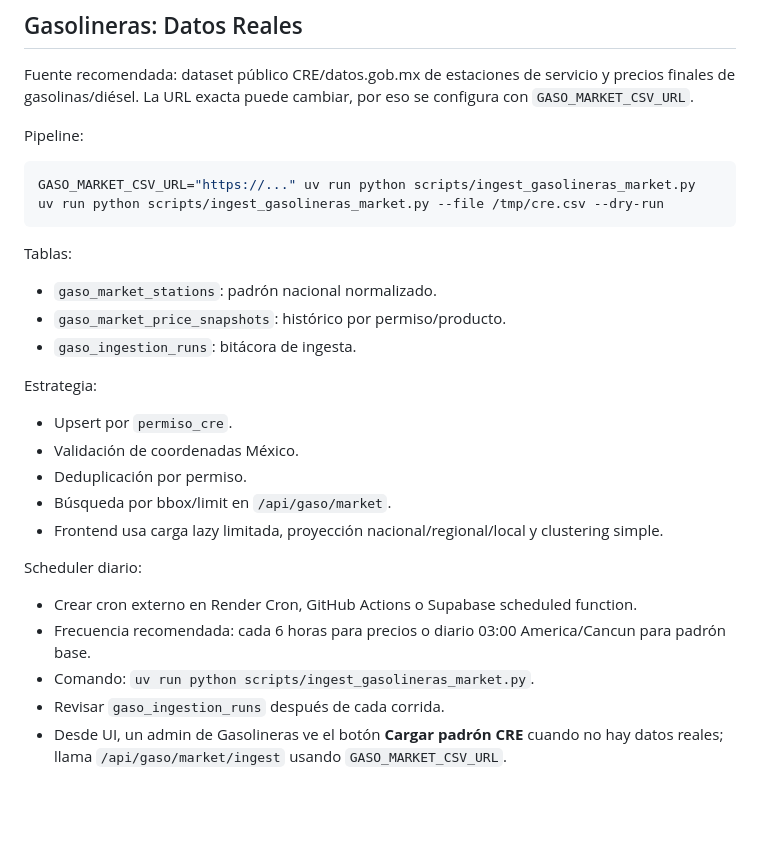
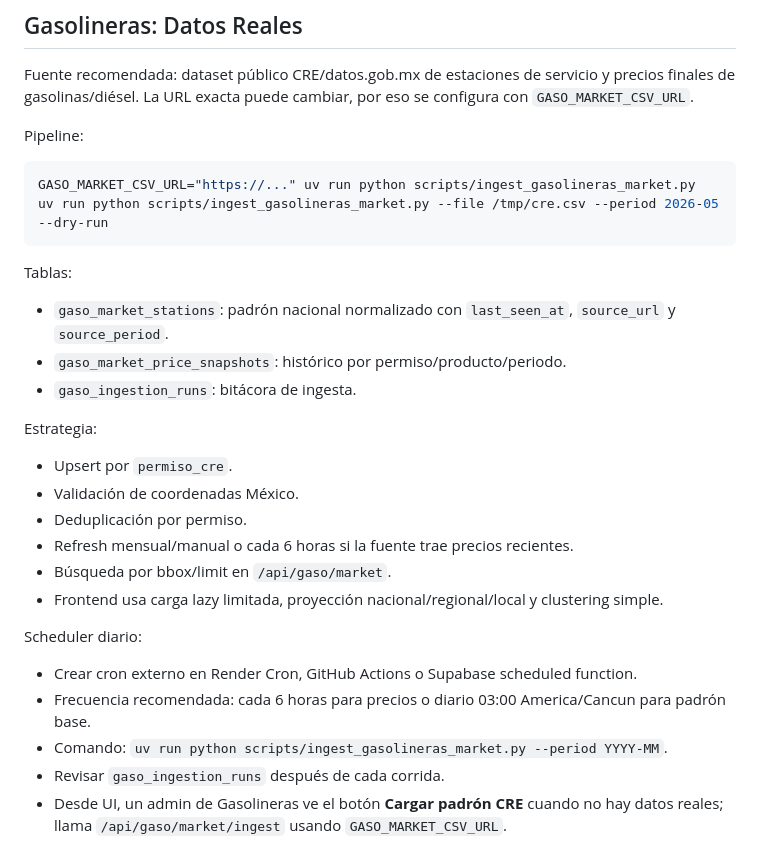
Before and after one commit to chemamaria74-lab/ge-control, a Markdown page: README.md, the part around the change. Drawn GitHub-style; blank space fills up the shorter version.

Commit message:
docs: clarify staging market refresh runbook

````diff
--- a/README.md
+++ b/README.md
@@ -165,13 +165,13 @@ Pipeline:
 
 ```bash
 GASO_MARKET_CSV_URL="https://..." uv run python scripts/ingest_gasolineras_market.py
-uv run python scripts/ingest_gasolineras_market.py --file /tmp/cre.csv --dry-run
+uv run python scripts/ingest_gasolineras_market.py --file /tmp/cre.csv --period 2026-05 --dry-run
 ```
 
 Tablas:
 
-- `gaso_market_stations`: padrón nacional normalizado.
-- `gaso_market_price_snapshots`: histórico por permiso/producto.
+- `gaso_market_stations`: padrón nacional normalizado con `last_seen_at`, `source_url` y `source_period`.
+- `gaso_market_price_snapshots`: histórico por permiso/producto/periodo.
 - `gaso_ingestion_runs`: bitácora de ingesta.
 
 Estrategia:
@@ -179,6 +179,7 @@ Estrategia:
 - Upsert por `permiso_cre`.
 - Validación de coordenadas México.
 - Deduplicación por permiso.
+- Refresh mensual/manual o cada 6 horas si la fuente trae precios recientes.
 - Búsqueda por bbox/limit en `/api/gaso/market`.
 - Frontend usa carga lazy limitada, proyección nacional/regional/local y clustering simple.
 
@@ -186,7 +187,7 @@ Scheduler diario:
 
 - Crear cron externo en Render Cron, GitHub Actions o Supabase scheduled function.
 - Frecuencia recomendada: cada 6 horas para precios o diario 03:00 America/Cancun para padrón base.
-- Comando: `uv run python scripts/ingest_gasolineras_market.py`.
+- Comando: `uv run python scripts/ingest_gasolineras_market.py --period YYYY-MM`.
 - Revisar `gaso_ingestion_runs` después de cada corrida.
 - Desde UI, un admin de Gasolineras ve el botón **Cargar padrón CRE** cuando no hay datos reales; llama `/api/gaso/market/ingest` usando `GASO_MARKET_CSV_URL`.
 
````
